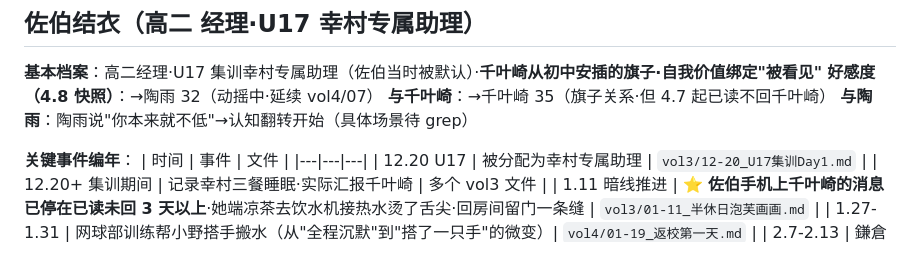
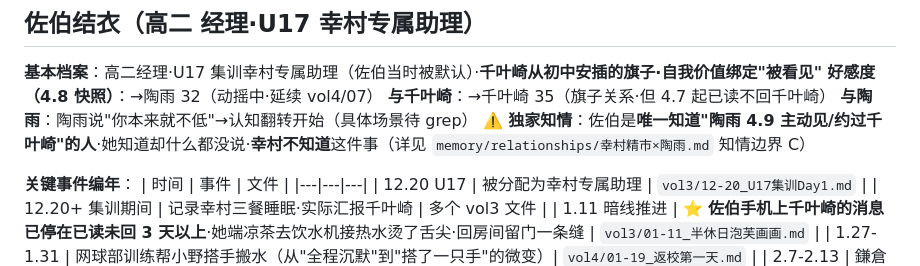
Before and after one commit to iristao215-hash/xcjs, a Markdown page: memory/characters/立海大男网.md, the part around the change. Rendered like a GitHub page.

```diff
--- a/memory/characters/立海大男网.md
+++ b/memory/characters/立海大男网.md
@@ -261,6 +261,7 @@
 **好感度（4.8 快照）**：→陶雨 32（动摇中·延续 vol4/07）
 **与千叶崎**：→千叶崎 35（旗子关系·但 4.7 起已读不回千叶崎）
 **与陶雨**：陶雨说"你本来就不低"→认知翻转开始（具体场景待 grep）
+**⚠️ 独家知情**：佐伯是**唯一知道"陶雨 4.9 主动见/约过千叶崎"的人**·她知道却什么都没说·**幸村不知道**这件事（详见 `memory/relationships/幸村精市×陶雨.md` 知情边界 C）
 
 **关键事件编年**：
 | 时间 | 事件 | 文件 |
```
Also changed, not shown: memory/characters/立海大其他.md (+1 -0 lines), memory/characters/陶雨.md (+3 -2 lines).
